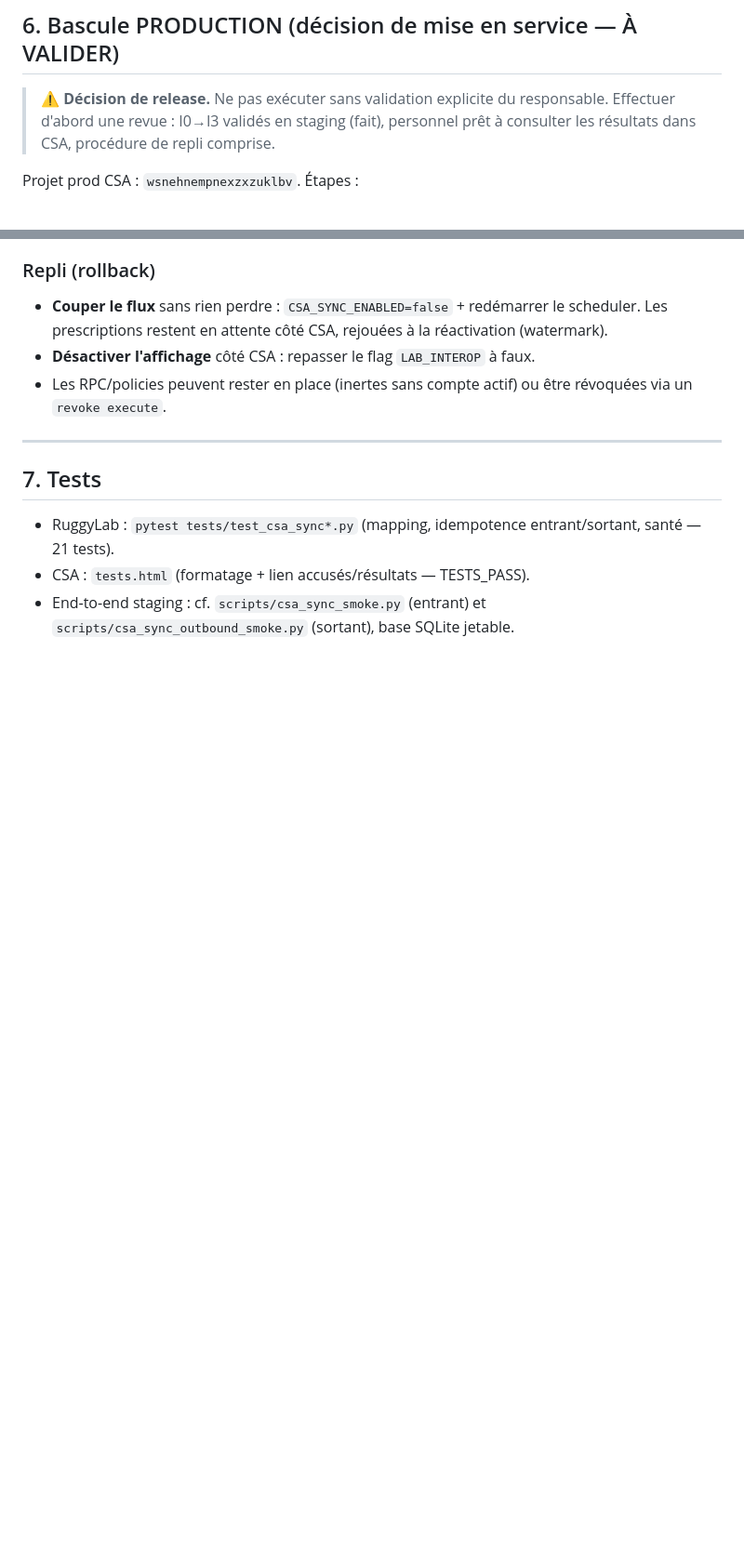
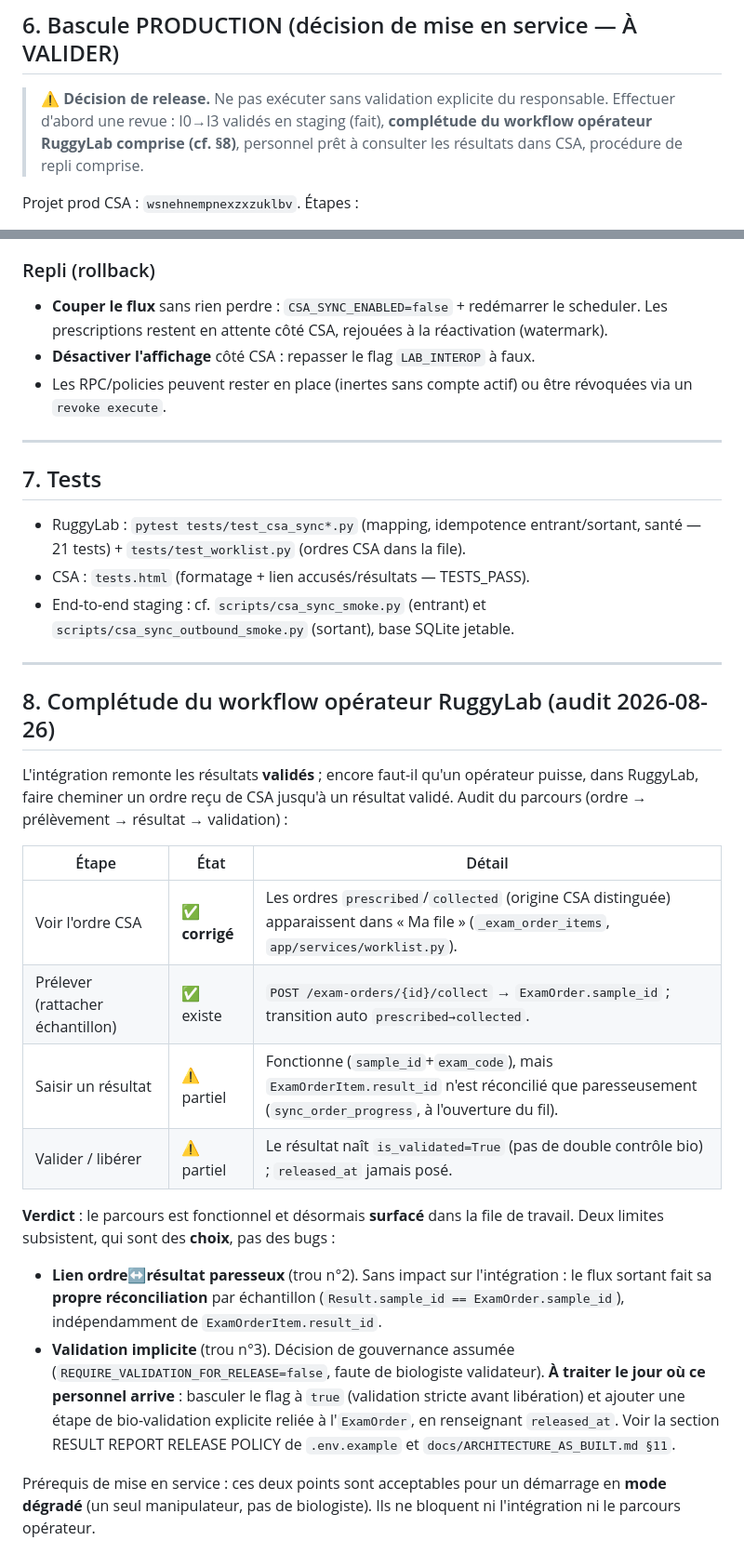
Before and after one commit to rommellnelson-ux/ruggylab-os, a Markdown page: docs/INTEGRATION_CSA_RUNBOOK.md, 2 parts joined by grey strips. Shown at 93% size. Drawn GitHub-style; blank space fills up the shorter version.

Commit message:
docs(csa-sync): audit de complétude du workflow opérateur dans le runbook
Nouvelle section 8 : parcours ordre→prélèvement→résultat→validation, avec l'état
de chaque étape. Trou n°1 (découvrabilité) corrigé — ordres CSA dans « Ma file ».
Trous n°2 (lien paresseux, sans impact : réconciliation sortante indépendante) et
n°3 (validation implicite, released_at) documentés comme choix de gouvernance /
dette à lever à l'arrivée d'un biologiste validateur. Renvoi depuis §6 (bascule).

Co-Authored-By: Claude Opus 4.8 <noreply@anthropic.com>

```diff
--- a/docs/INTEGRATION_CSA_RUNBOOK.md
+++ b/docs/INTEGRATION_CSA_RUNBOOK.md
@@ -100,7 +100,8 @@ Aucune interruption fonctionnelle : le poll échoué est simplement rejoué.
 
 > ⚠️ **Décision de release.** Ne pas exécuter sans validation explicite du
 > responsable. Effectuer d'abord une revue : I0→I3 validés en staging (fait),
-> personnel prêt à consulter les résultats dans CSA, procédure de repli comprise.
+> **complétude du workflow opérateur RuggyLab comprise (cf. §8)**, personnel prêt
+> à consulter les résultats dans CSA, procédure de repli comprise.
 
 Projet prod CSA : `wsnehnempnexzxzuklbv`. Étapes :
 
@@ -137,7 +138,40 @@ Projet prod CSA : `wsnehnempnexzxzuklbv`. Étapes :
 ## 7. Tests
 
 - RuggyLab : `pytest tests/test_csa_sync*.py` (mapping, idempotence entrant/sortant,
-  santé — 21 tests).
+  santé — 21 tests) + `tests/test_worklist.py` (ordres CSA dans la file).
 - CSA : `tests.html` (formatage + lien accusés/résultats — TESTS_PASS).
 - End-to-end staging : cf. `scripts/csa_sync_smoke.py` (entrant) et
   `scripts/csa_sync_outbound_smoke.py` (sortant), base SQLite jetable.
+
+---
+
+## 8. Complétude du workflow opérateur RuggyLab (audit 2026-08-26)
+
+L'intégration remonte les résultats **validés** ; encore faut-il qu'un opérateur
+puisse, dans RuggyLab, faire cheminer un ordre reçu de CSA jusqu'à un résultat
+validé. Audit du parcours (ordre → prélèvement → résultat → validation) :
+
+| Étape | État | Détail |
+|---|---|---|
+| Voir l'ordre CSA | ✅ **corrigé** | Les ordres `prescribed`/`collected` (origine CSA distinguée) apparaissent dans « Ma file » (`_exam_order_items`, `app/services/worklist.py`). |
+| Prélever (rattacher échantillon) | ✅ existe | `POST /exam-orders/{id}/collect` → `ExamOrder.sample_id` ; transition auto `prescribed→collected`. |
+| Saisir un résultat | ⚠️ partiel | Fonctionne (`sample_id`+`exam_code`), mais `ExamOrderItem.result_id` n'est réconcilié que paresseusement (`sync_order_progress`, à l'ouverture du fil). |
+| Valider / libérer | ⚠️ partiel | Le résultat naît `is_validated=True` (pas de double contrôle bio) ; `released_at` jamais posé. |
+
+**Verdict** : le parcours est fonctionnel et désormais **surfacé** dans la file de
+travail. Deux limites subsistent, qui sont des **choix**, pas des bugs :
+
+- **Lien ordre↔résultat paresseux** (trou n°2). Sans impact sur l'intégration : le
+  flux sortant fait sa **propre réconciliation** par échantillon
+  (`Result.sample_id == ExamOrder.sample_id`), indépendamment de
+  `ExamOrderItem.result_id`.
+- **Validation implicite** (trou n°3). Décision de gouvernance assumée
+  (`REQUIRE_VALIDATION_FOR_RELEASE=false`, faute de biologiste validateur). **À
+  traiter le jour où ce personnel arrive** : basculer le flag à `true` (validation
+  stricte avant libération) et ajouter une étape de bio-validation explicite reliée
+  à l'`ExamOrder`, en renseignant `released_at`. Voir la section RESULT REPORT
+  RELEASE POLICY de `.env.example` et `docs/ARCHITECTURE_AS_BUILT.md §11`.
+
+Prérequis de mise en service : ces deux points sont acceptables pour un démarrage
+en **mode dégradé** (un seul manipulateur, pas de biologiste). Ils ne bloquent ni
+l'intégration ni le parcours opérateur.
```
